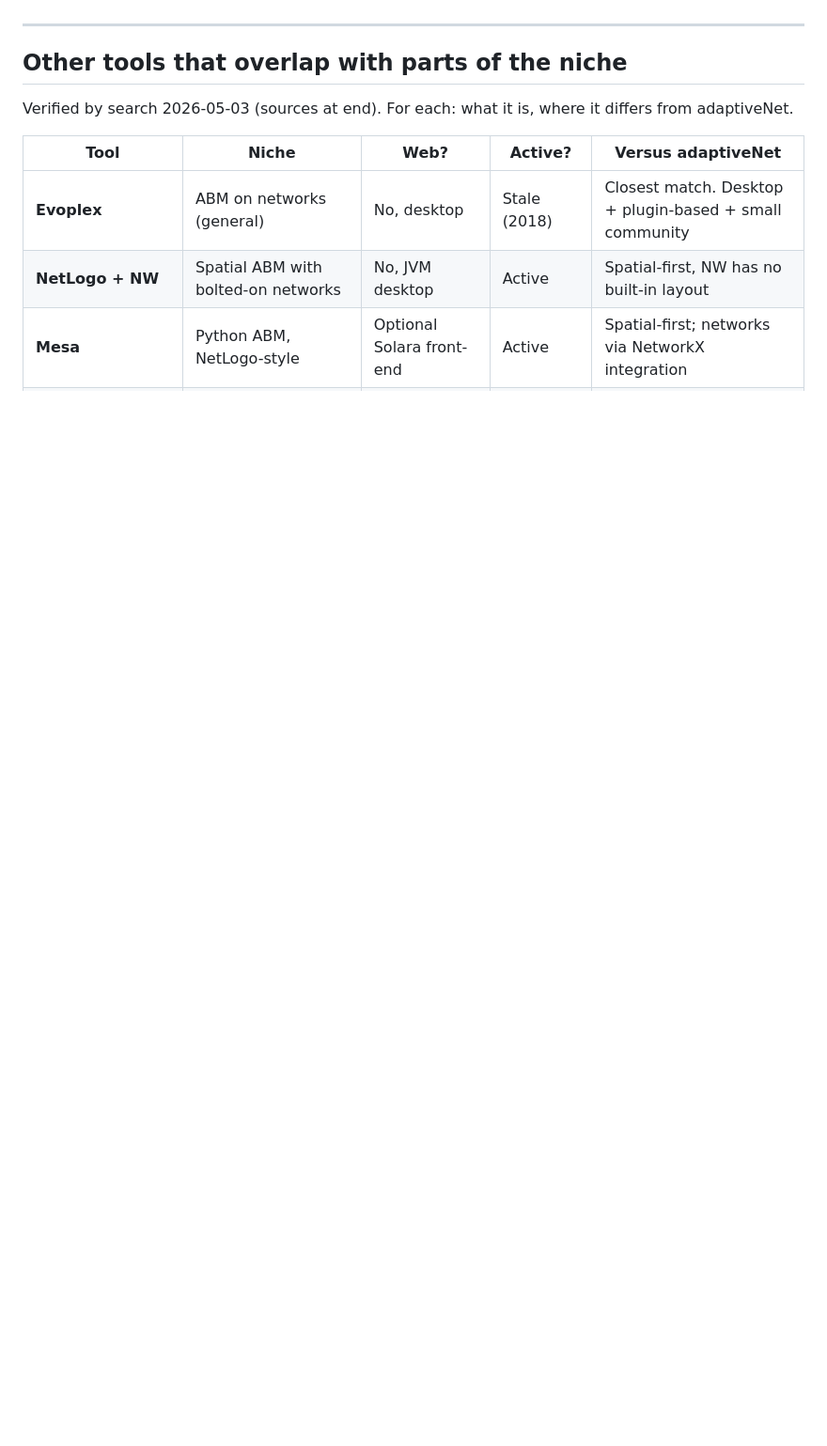
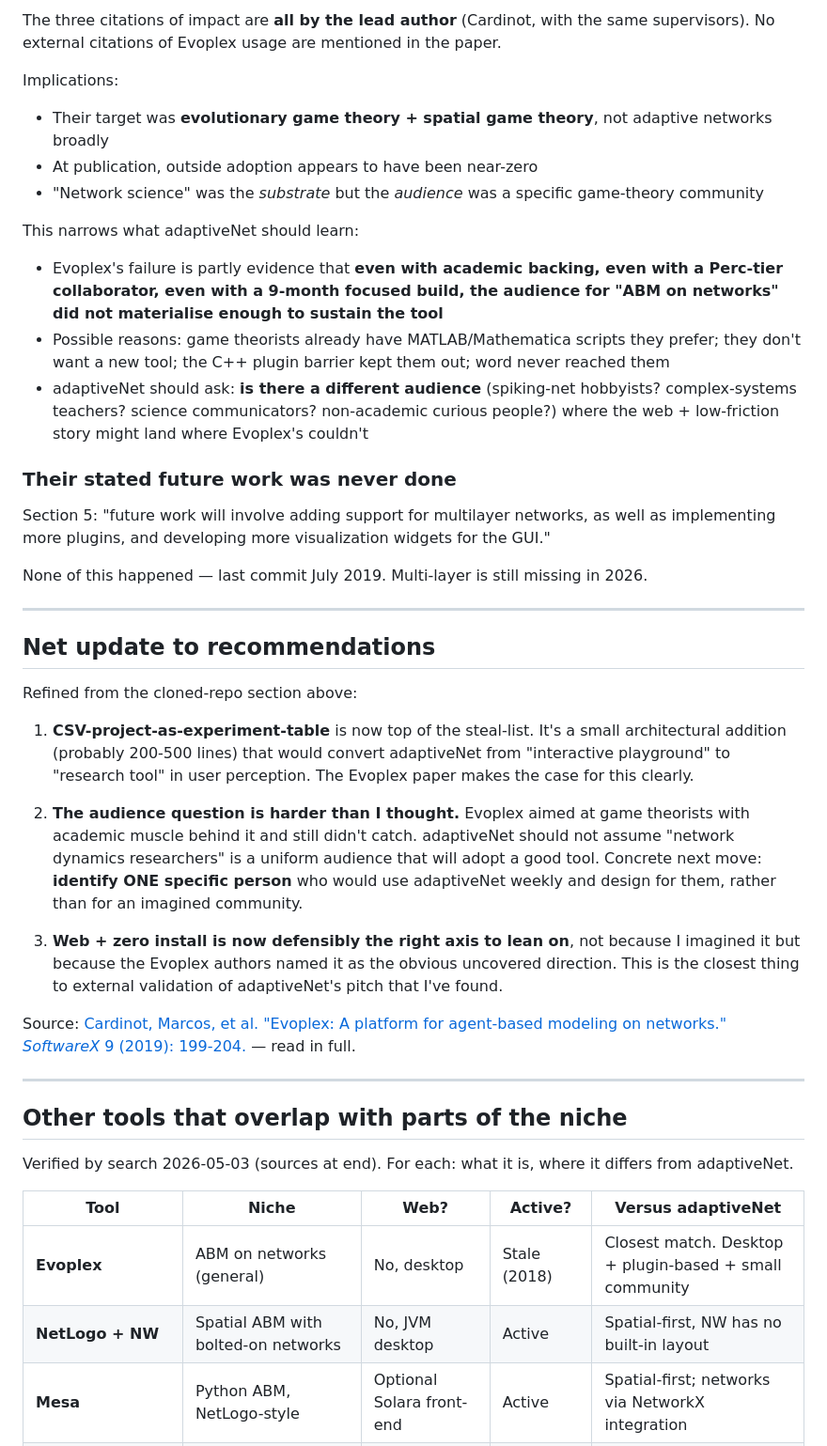
Before and after one commit to TT1nKer/adaptiveNet, a Markdown page: POSITIONING.md, the part around one of its changes. Shown at 94% size. Drawn GitHub-style; blank space fills up the shorter version.

```diff
--- a/POSITIONING.md
+++ b/POSITIONING.md
@@ -67,3 +111,34 @@ These are concrete features to consider adding, that aren't speculative — they
+The three citations of impact are **all by the lead author** (Cardinot, with the same supervisors). No external citations of Evoplex usage are mentioned in the paper.
+
+Implications:
+- Their target was **evolutionary game theory + spatial game theory**, not adaptive networks broadly
+- At publication, outside adoption appears to have been near-zero
+- "Network science" was the *substrate* but the *audience* was a specific game-theory community
+
+This narrows what adaptiveNet should learn:
+- Evoplex's failure is partly evidence that **even with academic backing, even with a Perc-tier collaborator, even with a 9-month focused build, the audience for "ABM on networks" did not materialise enough to sustain the tool**
+- Possible reasons: game theorists already have MATLAB/Mathematica scripts they prefer; they don't want a new tool; the C++ plugin barrier kept them out; word never reached them
+- adaptiveNet should ask: **is there a different audience** (spiking-net hobbyists? complex-systems teachers? science communicators? non-academic curious people?) where the web + low-friction story might land where Evoplex's couldn't
+
+### Their stated future work was never done
+
+Section 5: "future work will involve adding support for multilayer networks, as well as implementing more plugins, and developing more visualization widgets for the GUI."
+
+None of this happened — last commit July 2019. Multi-layer is still missing in 2026.
+
+---
+
+## Net update to recommendations
+
+Refined from the cloned-repo section above:
+
+1. **CSV-project-as-experiment-table** is now top of the steal-list. It's a small architectural addition (probably 200-500 lines) that would convert adaptiveNet from "interactive playground" to "research tool" in user perception. The Evoplex paper makes the case for this clearly.
+
+2. **The audience question is harder than I thought.** Evoplex aimed at game theorists with academic muscle behind it and still didn't catch. adaptiveNet should not assume "network dynamics researchers" is a uniform audience that will adopt a good tool. Concrete next move: **identify ONE specific person** who would use adaptiveNet weekly and design for them, rather than for an imagined community.
+
+3. **Web + zero install is now defensibly the right axis to lean on**, not because I imagined it but because the Evoplex authors named it as the obvious uncovered direction. This is the closest thing to external validation of adaptiveNet's pitch that I've found.
+
+Source: [Cardinot, Marcos, et al. "Evoplex: A platform for agent-based modeling on networks." *SoftwareX* 9 (2019): 199-204.](https://doi.org/10.1016/j.softx.2019.02.009) — read in full.
 
 ---
 
```
Also changed, not shown: other parts of POSITIONING.md (+44 -0 lines).
